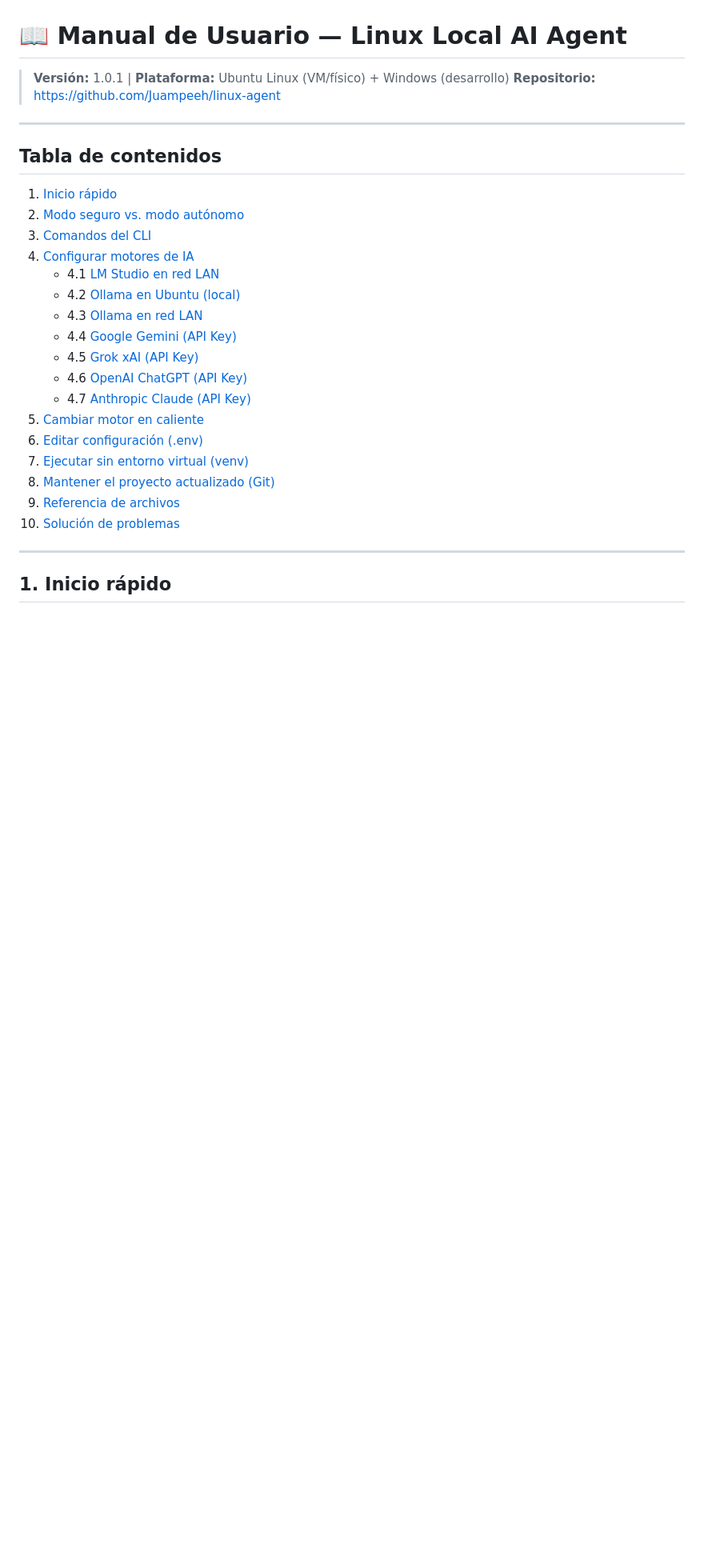
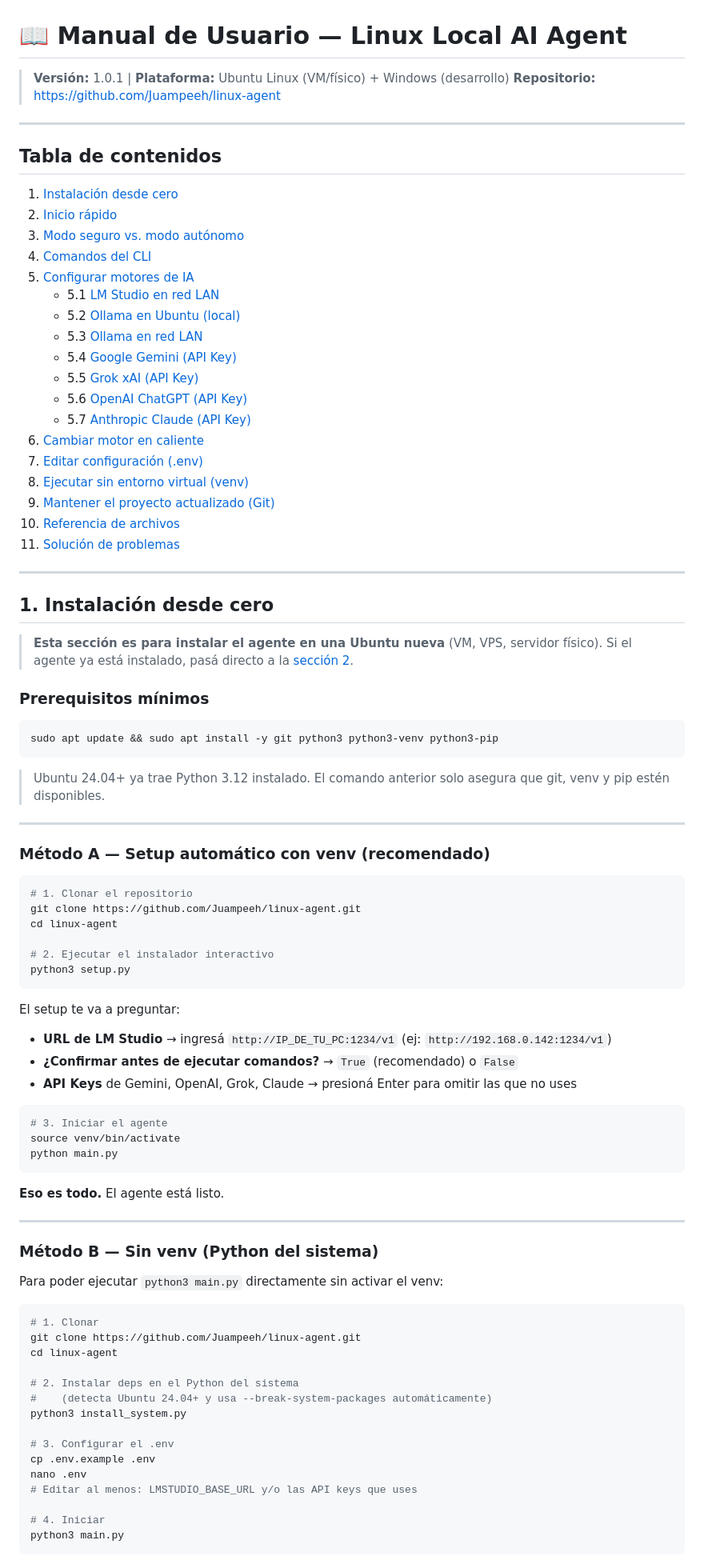
Before and after one commit to Juampeeh/linux-agent, a Markdown page: MANUAL.md, the part around one of its changes. Shown at 80% size. Drawn GitHub-style; blank space fills up the shorter version.

Commit message:
feat: Linux Local AI Agent v1.0 — Initial commit

````diff
--- a/MANUAL.md
+++ b/MANUAL.md
@@ -7,24 +7,88 @@
 
 ## Tabla de contenidos
 
-1. [Inicio rápido](#1-inicio-rápido)
-2. [Modo seguro vs. modo autónomo](#2-modo-seguro-vs-modo-autónomo)
-3. [Comandos del CLI](#3-comandos-del-cli)
-4. [Configurar motores de IA](#4-configurar-motores-de-ia)
-   - 4.1 [LM Studio en red LAN](#41-lm-studio-en-red-lan)
-   - 4.2 [Ollama en Ubuntu (local)](#42-ollama-en-ubuntu-local)
-   - 4.3 [Ollama en red LAN](#43-ollama-en-red-lan)
-   - 4.4 [Google Gemini (API Key)](#44-google-gemini-api-key)
-   - 4.5 [Grok xAI (API Key)](#45-grok-xai-api-key)
-   - 4.6 [OpenAI ChatGPT (API Key)](#46-openai-chatgpt-api-key)
-   - 4.7 [Anthropic Claude (API Key)](#47-anthropic-claude-api-key)
-5. [Cambiar motor en caliente](#5-cambiar-motor-en-caliente)
-6. [Editar configuración (.env)](#6-editar-configuración-env)
-7. [Ejecutar sin entorno virtual (venv)](#7-ejecutar-sin-entorno-virtual-venv)
-8. [Mantener el proyecto actualizado (Git)](#8-mantener-el-proyecto-actualizado-git)
-9. [Referencia de archivos](#9-referencia-de-archivos)
-10. [Solución de problemas](#10-solución-de-problemas)
+1. [Instalación desde cero](#1-instalación-desde-cero)
+2. [Inicio rápido](#2-inicio-rápido)
+3. [Modo seguro vs. modo autónomo](#3-modo-seguro-vs-modo-autónomo)
+4. [Comandos del CLI](#4-comandos-del-cli)
+5. [Configurar motores de IA](#5-configurar-motores-de-ia)
+   - 5.1 [LM Studio en red LAN](#51-lm-studio-en-red-lan)
+   - 5.2 [Ollama en Ubuntu (local)](#52-ollama-en-ubuntu-local)
+   - 5.3 [Ollama en red LAN](#53-ollama-en-red-lan)
+   - 5.4 [Google Gemini (API Key)](#54-google-gemini-api-key)
+   - 5.5 [Grok xAI (API Key)](#55-grok-xai-api-key)
+   - 5.6 [OpenAI ChatGPT (API Key)](#56-openai-chatgpt-api-key)
+   - 5.7 [Anthropic Claude (API Key)](#57-anthropic-claude-api-key)
+6. [Cambiar motor en caliente](#6-cambiar-motor-en-caliente)
+7. [Editar configuración (.env)](#7-editar-configuración-env)
+8. [Ejecutar sin entorno virtual (venv)](#8-ejecutar-sin-entorno-virtual-venv)
+9. [Mantener el proyecto actualizado (Git)](#9-mantener-el-proyecto-actualizado-git)
+10. [Referencia de archivos](#10-referencia-de-archivos)
+11. [Solución de problemas](#11-solución-de-problemas)
 
 ---
 
-## 1. Inicio rápido
+## 1. Instalación desde cero
+
+> **Esta sección es para instalar el agente en una Ubuntu nueva** (VM, VPS, servidor físico).
+> Si el agente ya está instalado, pasá directo a la [sección 2](#2-inicio-rápido).
+
+### Prerequisitos mínimos
+
+```bash
+sudo apt update && sudo apt install -y git python3 python3-venv python3-pip
+```
+
+> Ubuntu 24.04+ ya trae Python 3.12 instalado. El comando anterior solo
+> asegura que git, venv y pip estén disponibles.
+
+---
+
+### Método A — Setup automático con venv (recomendado)
+
+```bash
+# 1. Clonar el repositorio
+git clone https://github.com/Juampeeh/linux-agent.git
+cd linux-agent
+
+# 2. Ejecutar el instalador interactivo
+python3 setup.py
+```
+
+El setup te va a preguntar:
+- **URL de LM Studio** → ingresá `http://IP_DE_TU_PC:1234/v1` (ej: `http://192.168.0.142:1234/v1`)
+- **¿Confirmar antes de ejecutar comandos?** → `True` (recomendado) o `False`
+- **API Keys** de Gemini, OpenAI, Grok, Claude → presioná Enter para omitir las que no uses
+
+```bash
+# 3. Iniciar el agente
+source venv/bin/activate
+python main.py
+```
+
+**Eso es todo.** El agente está listo.
+
+---
+
+### Método B — Sin venv (Python del sistema)
+
+Para poder ejecutar `python3 main.py` directamente sin activar el venv:
+
+```bash
+# 1. Clonar
+git clone https://github.com/Juampeeh/linux-agent.git
+cd linux-agent
+
+# 2. Instalar deps en el Python del sistema
+#    (detecta Ubuntu 24.04+ y usa --break-system-packages automáticamente)
+python3 install_system.py
+
+# 3. Configurar el .env
+cp .env.example .env
+nano .env
+# Editar al menos: LMSTUDIO_BASE_URL y/o las API keys que uses
+
+# 4. Iniciar
+python3 main.py
+```
+
````
Also changed, not shown: other parts of MANUAL.md (+81 -16 lines).
